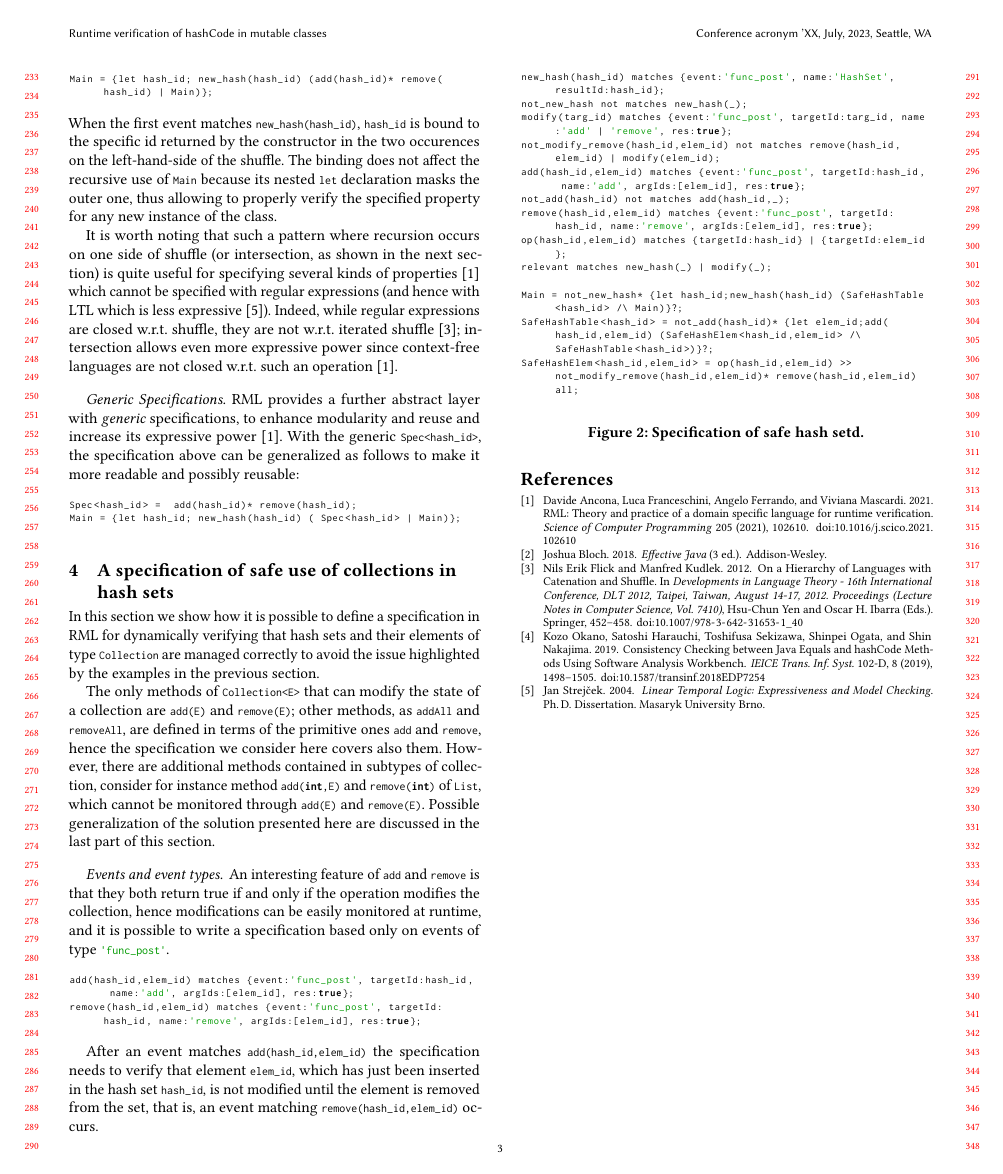
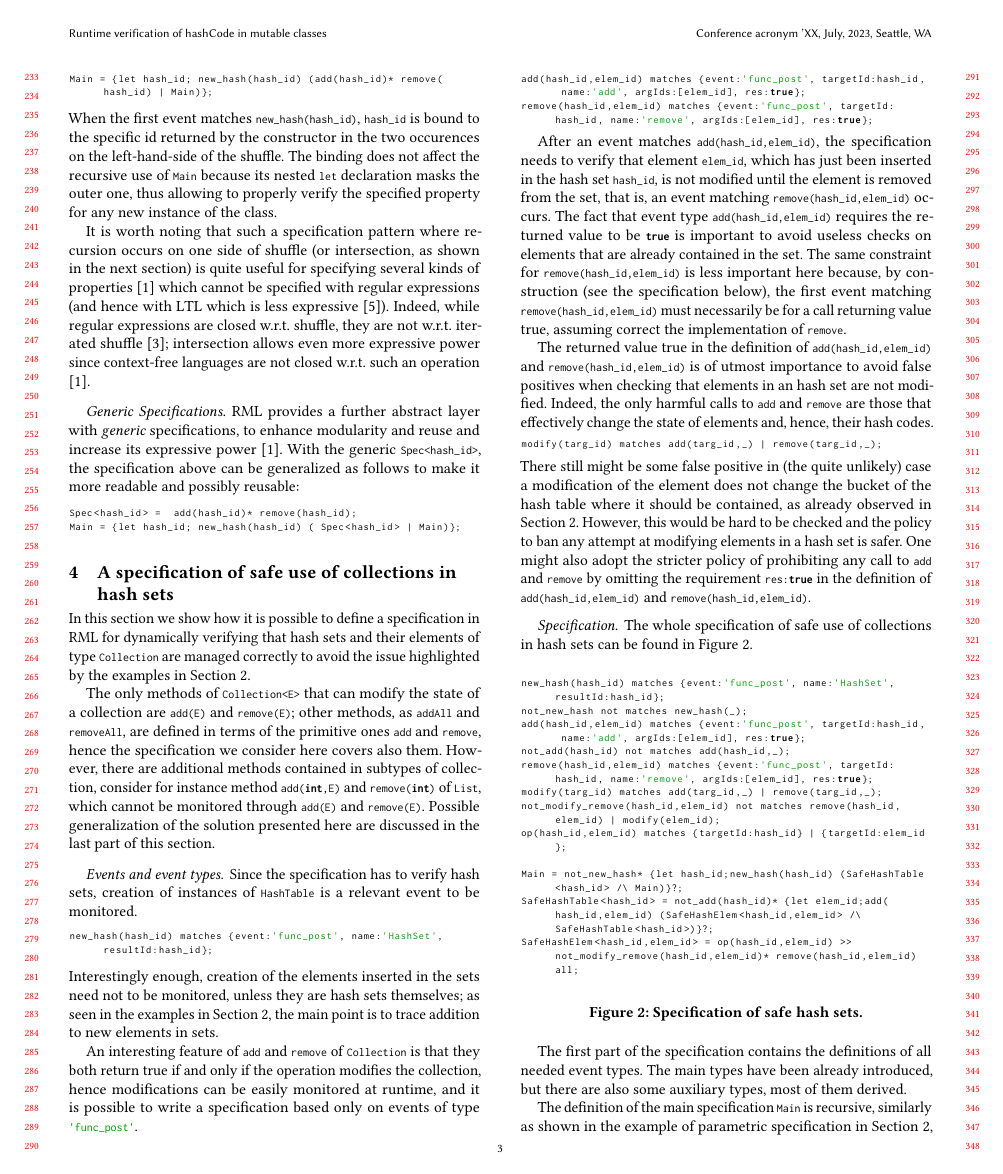
Before and after one commit to davideancona/ftfjp23, a LaTeX paper (main.tex, which reads rml.tex, spec.tex): page 3 of 3 before the commit and page 3 of 4 after it. Compiled offline with pdfLaTeX.

Commit message:
submission modified:   example.tex modified:   rml.tex modified:   spec.tex

```diff
--- a/rml.tex
+++ b/rml.tex
@@ -114,7 +114,7 @@ occurences on the left-hand-side of the shuffle. The binding does not affect the
 because its nested \lstinline{let} declaration masks the outer one, thus allowing to properly verify the specified property
 for any new instance of the class.
 
-It is worth noting that such a pattern where recursion occurs on one side of shuffle (or intersection, as shown in the next section)
+It is worth noting that such a specification pattern where recursion occurs on one side of shuffle (or intersection, as shown in the next section)
 is quite useful for specifying several kinds of properties \cite{RML2021} which cannot be specified with regular expressions (and hence
 with LTL which is less expressive \cite{Strejcek2004}). Indeed, while regular expressions are closed w.r.t. shuffle, they are not
 w.r.t. iterated shuffle \cite{FlickK12}; intersection allows even more expressive power since context-free languages are not closed w.r.t. such an operation \cite{RML2021}.
--- a/spec.tex
+++ b/spec.tex
@@ -1,37 +1,62 @@
 \section{A specification of safe use of collections in hash sets}
 In this section we show how it is possible to define a specification in \rml for dynamically verifying that hash sets and their elements of
-type \lstinline{Collection} are managed correctly to avoid the issue highlighted by the examples in the previous section.
+type \lstinline{Collection} are managed correctly to avoid the issue highlighted by the examples in \Cref{sec:example}.
 
 The only methods of \lstinline{Collection<E>} that can modify the state of a collection are \lstinline{add(E)} and \lstinline{remove(E)}; other methods, as \lstinline{addAll} and \lstinline{removeAll}, are defined in terms of the primitive ones \lstinline{add} and \lstinline{remove}, hence the specification we consider here covers also them. However, there are additional methods contained in subtypes of collection, consider for instance method
 \lstinline{add(int,E)} and \lstinline{remove(int)} of \lstinline{List}, which cannot be monitored through \lstinline{add(E)} and \lstinline{remove(E)}. Possible generalization of the solution presented here are discussed in the last part of this section.
 
-\paragraph{Events and event types} An interesting feature of \lstinline{add} and \lstinline{remove} is that they both return true if and only if the operation modifies the collection, hence modifications can be easily monitored at runtime, and it is possible to write a specification based only on events of type \lstinline{'func_post'}.
+\paragraph{Events and event types} Since the specification has to verify hash sets, creation of instances of \lstinline{HashTable} is a relevant event
+to be monitored.
+\begin{lstlisting}[basicstyle=\ttfamily\scriptsize]
+new_hash(hash_id) matches {event:'func_post', name:'HashSet', resultId:hash_id};
+\end{lstlisting}
+Interestingly enough, creation of the elements inserted in the sets need not to be monitored, unless they are hash sets themselves;
+as seen in the examples in \Cref{sec:example}, the main point is to trace addition to new elements in sets.
+
+An interesting feature of \lstinline{add} and \lstinline{remove} of \lstinline{Collection} is that they both return true if and only if the operation modifies the collection, hence modifications can be easily monitored at runtime, and it is possible to write a specification based only on events of type \lstinline{'func_post'}.
 
 \begin{lstlisting}[basicstyle=\ttfamily\scriptsize]
 add(hash_id,elem_id) matches {event:'func_post', targetId:hash_id, name:'add', argIds:[elem_id], res:true};
 remove(hash_id,elem_id) matches {event:'func_post', targetId:hash_id, name:'remove', argIds:[elem_id], res:true};
 \end{lstlisting}
 
-After an event matches \lstinline{add(hash_id,elem_id)} the specification needs to verify that
+After an event matches \lstinline{add(hash_id,elem_id)}, the specification needs to verify that
 element \lstinline{elem_id}, which has just been inserted in the hash set \lstinline{hash_id}, is not modified
 until the element is removed from the set, that is, an event matching \lstinline{remove(hash_id,elem_id)} occurs.
+The fact that event type \lstinline{add(hash_id,elem_id)} requires the returned value to be \lstinline{true} is important to avoid
+useless checks on elements that are already contained in the set. The same constraint for \lstinline{remove(hash_id,elem_id)} is less important here
+because, by construction (see the specification below), the first event matching \lstinline{remove(hash_id,elem_id)} must necessarily be for a call returning value true, assuming correct the implementation of \lstinline{remove}.
 
+The returned value true in the definition of  \lstinline{add(hash_id,elem_id)} and \lstinline{remove(hash_id,elem_id)} is of utmost importance to avoid false positives when checking that elements in an hash set are not modified. Indeed, the only harmful calls to \lstinline{add} and
+\lstinline{remove} are those that effectively change the state of elements and, hence, their hash codes.
+\begin{lstlisting}[basicstyle=\ttfamily\scriptsize]
+modify(targ_id) matches add(targ_id,_) | remove(targ_id,_);
+\end{lstlisting}
+There still might be some false positive in (the quite unlikely) case a modification of the element does not change the bucket of the hash table
+where it should be contained, as already observed in \Cref{sec:example}. However, this would be hard to be checked and the policy to ban any attempt at modifying elements in a hash set is safer. One might also adopt the stricter policy of prohibiting any call to \lstinline{add} and \lstinline{remove} by omitting the requirement \lstinline{res:true} in the definition of \lstinline{add(hash_id,elem_id)} and \lstinline{remove(hash_id,elem_id)}.
+
+\paragraph{Specification}
+The whole specification of safe use of collections in hash sets can be found in \Cref{list:hash}.
 
 \begin{figure}[h]
 \begin{lstlisting}[basicstyle=\ttfamily\scriptsize]
 new_hash(hash_id) matches {event:'func_post', name:'HashSet', resultId:hash_id};
 not_new_hash not matches new_hash(_);
-modify(targ_id) matches {event:'func_post', targetId:targ_id, name:'add' | 'remove', res:true};
-not_modify_remove(hash_id,elem_id) not matches remove(hash_id,elem_id) | modify(elem_id);
 add(hash_id,elem_id) matches {event:'func_post', targetId:hash_id, name:'add', argIds:[elem_id], res:true};
 not_add(hash_id) not matches add(hash_id,_);
 remove(hash_id,elem_id) matches {event:'func_post', targetId:hash_id, name:'remove', argIds:[elem_id], res:true};
+modify(targ_id) matches add(targ_id,_) | remove(targ_id,_);
+not_modify_remove(hash_id,elem_id) not matches remove(hash_id,elem_id) | modify(elem_id);
 op(hash_id,elem_id) matches {targetId:hash_id} | {targetId:elem_id};
-relevant matches new_hash(_) | modify(_);
 
 Main = not_new_hash* {let hash_id;new_hash(hash_id) (SafeHashTable<hash_id> /\ Main)}?;
 SafeHashTable<hash_id> = not_add(hash_id)* {let elem_id;add(hash_id,elem_id) (SafeHashElem<hash_id,elem_id> /\ SafeHashTable<hash_id>)}?;
 SafeHashElem<hash_id,elem_id> = op(hash_id,elem_id) >> not_modify_remove(hash_id,elem_id)* remove(hash_id,elem_id) all;
 \end{lstlisting}
-\caption{Specification of safe hash setd.}\label{list:hash}
+\caption{Specification of safe hash sets.}\label{list:hash}
 \end{figure}
+
+The first part of the specification contains the definitions of all needed event types. The main types have been already introduced,
+but there are also some auxiliary types, most of them derived.
+
+The definition of the main specification \lstinline{Main} is recursive, similarly as shown in the example of parametric specification in
```
Also changed, not shown: example.tex (+1 -1 lines), rml.tex (6 more changed lines), spec.tex (12 more changed lines).
